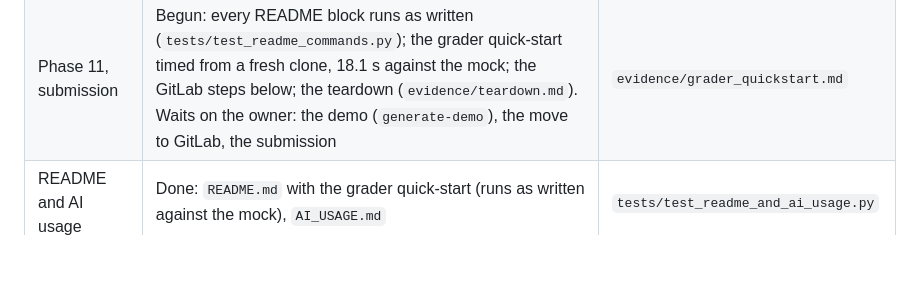
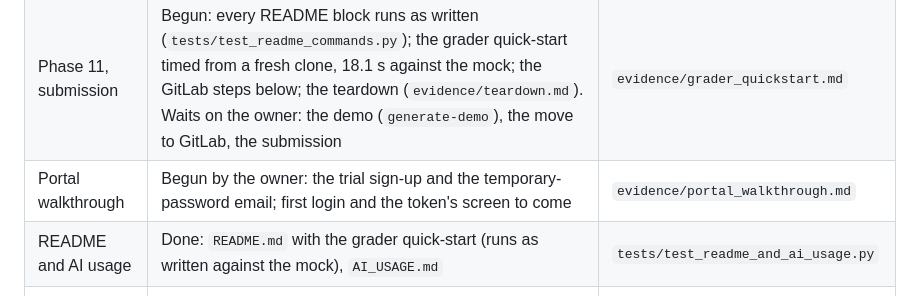
Before and after one commit to NickHarder/qrypt-quickstart, a Markdown page: HANDOFF.md, the part around the change. Drawn GitHub-style; blank space fills up the shorter version.

```diff
--- a/HANDOFF.md
+++ b/HANDOFF.md
@@ -28,6 +28,7 @@ before the interview on Wednesday 2026-10-21 at 13:30 CDT (18:30 UTC). Start wit
 | Phase 8, agent harness | Built and proved with stand-in agents (`make agent-round ROUND=1`); the rounds need Docker, the agent's login and the owner's go; live rounds go through the recording relay (64 KiB a run) | `tests/test_agent_harness.py` |
 | Phase 10, Rust | Done against the mock: `rust/src/main.rs` (25 of 25 lines), a Rust tab and `llms-full.txt` section; its 5 live runs wait on the token (they make the live check 17 KiB) | `tests/test_quickstart_rust.py` |
 | Phase 11, submission | Begun: every README block runs as written (`tests/test_readme_commands.py`); the grader quick-start timed from a fresh clone, 18.1 s against the mock; the GitLab steps below; the teardown (`evidence/teardown.md`). Waits on the owner: the demo (`generate-demo`), the move to GitLab, the submission | `evidence/grader_quickstart.md` |
+| Portal walkthrough | Begun by the owner: the trial sign-up and the temporary-password email; first login and the token's screen to come | `evidence/portal_walkthrough.md` |
 | README and AI usage | Done: `README.md` with the grader quick-start (runs as written against the mock), `AI_USAGE.md` | `tests/test_readme_and_ai_usage.py` |
 | Eval cases AC-01 to AC-04 | Written, waiting in `evals/pending/` for their recording (a model key and the owner's yes, about $0.20 for all four) | `tests/test_agent_target.py` |
 | Next | Run round 1 (owner's go: Docker, the agent's login; and the token for a live round); Phase 9 (the backlog) follows the rounds | `docs/PLAN.md` |
```
Also changed, not shown: docs/log.md (+4 -0 lines), evidence/portal_walkthrough.md (added, +21 -0 lines).
